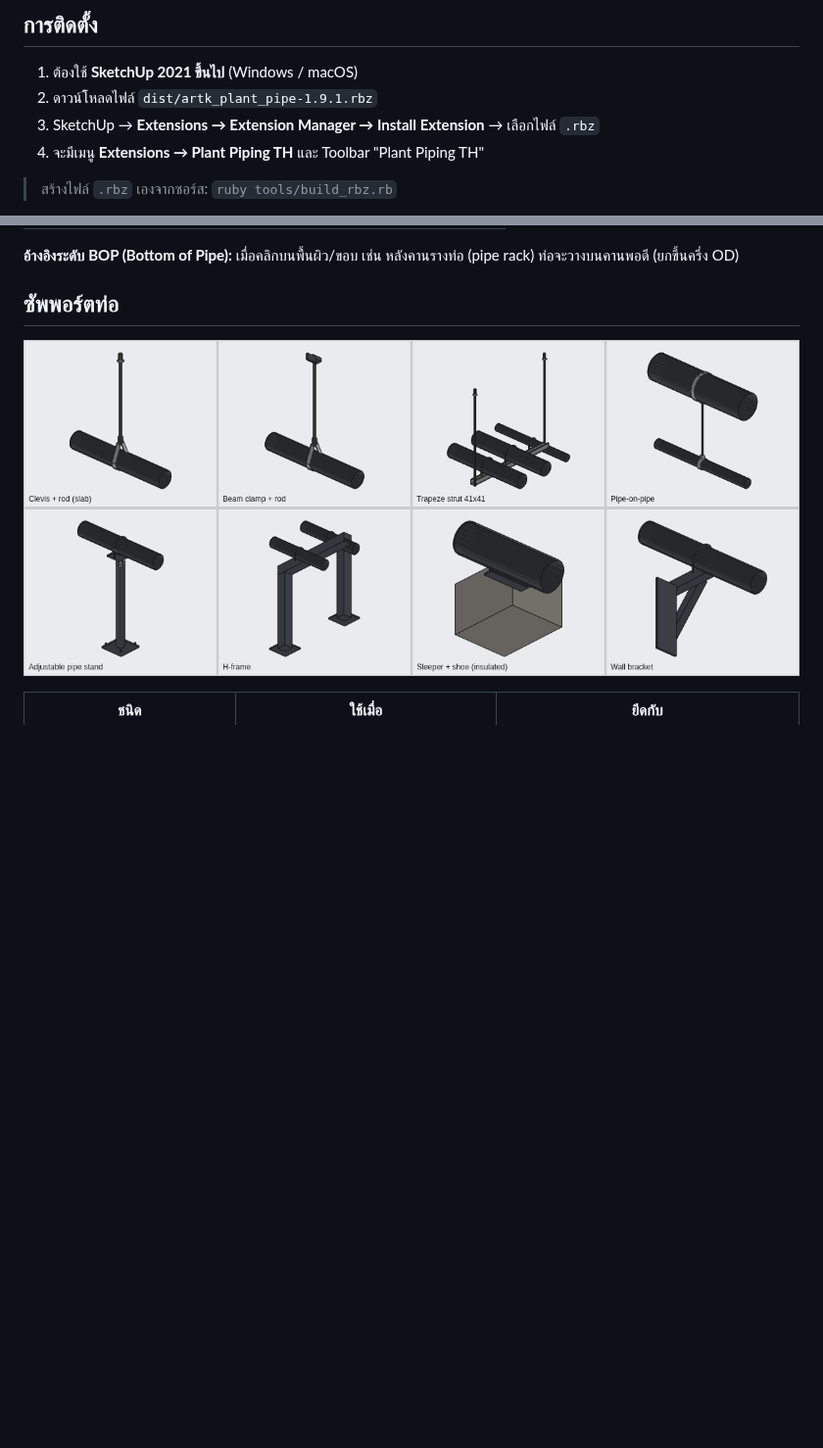
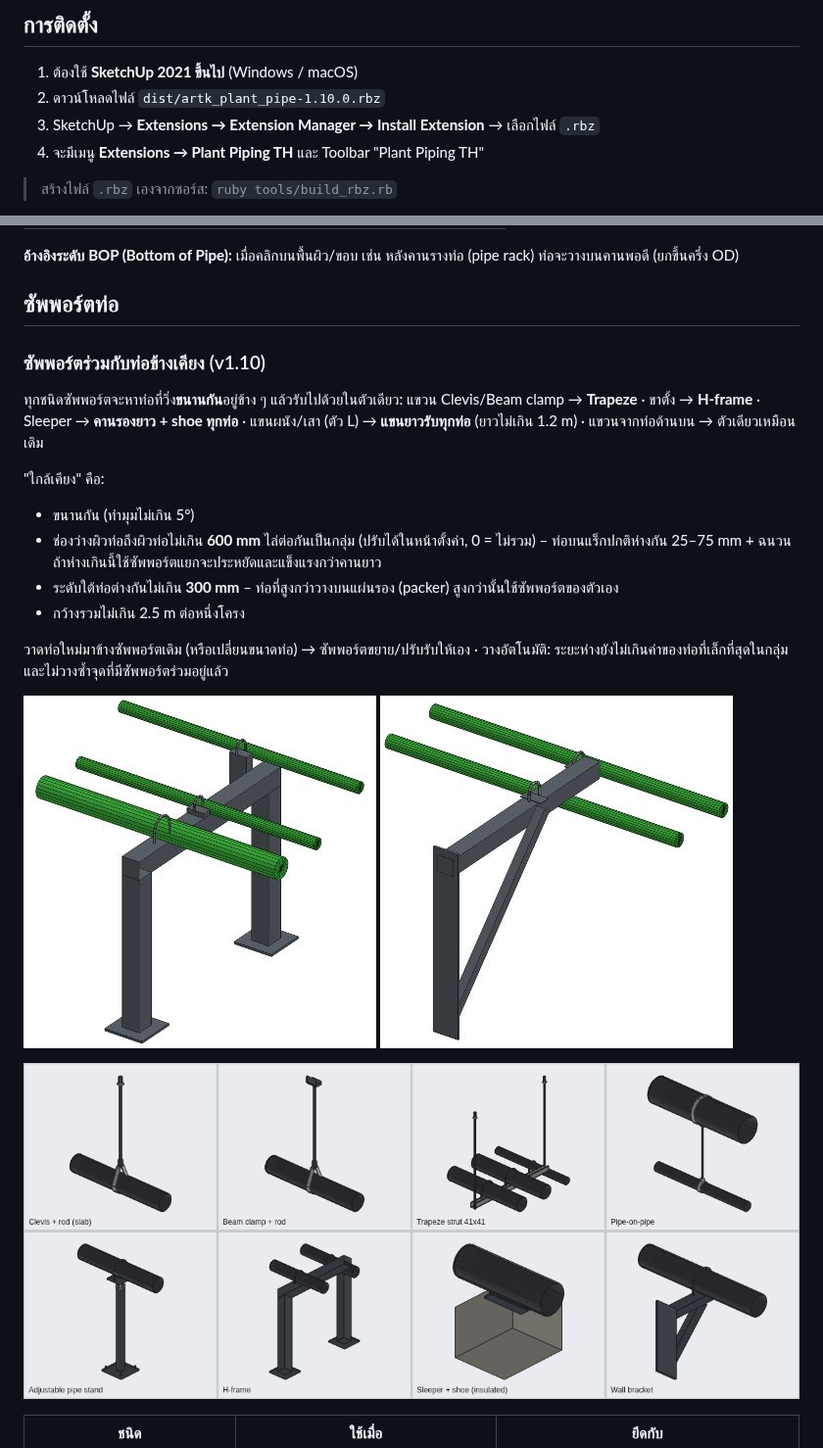
Before and after one commit to artkantaphit43/-, a Markdown page: README.md, 2 parts joined by grey strips. Shown at 98% size. Rendered like a GitHub page; pictures changed too: docs/images/shared_bracket.jpg (added), docs/images/shared_hframe.jpg (added); blank space fills up the shorter version.

```diff
--- a/README.md
+++ b/README.md
@@ -41,7 +41,7 @@
 ## การติดตั้ง
 
 1. ต้องใช้ **SketchUp 2021 ขึ้นไป** (Windows / macOS)
-2. ดาวน์โหลดไฟล์ `dist/artk_plant_pipe-1.9.1.rbz`
+2. ดาวน์โหลดไฟล์ `dist/artk_plant_pipe-1.10.0.rbz`
 3. SketchUp → **Extensions → Extension Manager → Install Extension** → เลือกไฟล์ `.rbz`
 4. จะมีเมนู **Extensions → Plant Piping TH** และ Toolbar "Plant Piping TH"
 
@@ -169,6 +169,24 @@
 **อ้างอิงระดับ BOP (Bottom of Pipe):** เมื่อคลิกบนพื้นผิว/ขอบ เช่น หลังคานรางท่อ (pipe rack) ท่อจะวางบนคานพอดี (ยกขึ้นครึ่ง OD)
 
 ## ซัพพอร์ตท่อ
+
+### ซัพพอร์ตร่วมกับท่อข้างเคียง (v1.10)
+
+ทุกชนิดซัพพอร์ตจะหาท่อที่วิ่ง**ขนานกัน**อยู่ข้าง ๆ แล้วรับไปด้วยในตัวเดียว:
+แขวน Clevis/Beam clamp → **Trapeze** · ขาตั้ง → **H-frame** · Sleeper → **คานรองยาว + shoe ทุกท่อ** ·
+แขนผนัง/เสา (ตัว L) → **แขนยาวรับทุกท่อ** (ยาวไม่เกิน 1.2 m) · แขวนจากท่อด้านบน → ตัวเดียวเหมือนเดิม
+
+"ใกล้เคียง" คือ:
+- ขนานกัน (ทำมุมไม่เกิน 5°)
+- ช่องว่างผิวท่อถึงผิวท่อไม่เกิน **600 mm** ไล่ต่อกันเป็นกลุ่ม (ปรับได้ในหน้าตั้งค่า, 0 = ไม่รวม) –
+  ท่อบนแร็กปกติห่างกัน 25–75 mm + ฉนวน ถ้าห่างเกินนี้ใช้ซัพพอร์ตแยกจะประหยัดและแข็งแรงกว่าคานยาว
+- ระดับใต้ท่อต่างกันไม่เกิน **300 mm** – ท่อที่สูงกว่าวางบนแผ่นรอง (packer) สูงกว่านั้นใช้ซัพพอร์ตของตัวเอง
+- กว้างรวมไม่เกิน 2.5 m ต่อหนึ่งโครง
+
+วาดท่อใหม่มาข้างซัพพอร์ตเดิม (หรือเปลี่ยนขนาดท่อ) → ซัพพอร์ตขยาย/ปรับรับให้เอง ·
+วางอัตโนมัติ: ระยะห่างยังไม่เกินค่าของท่อที่เล็กที่สุดในกลุ่ม และไม่วางซ้ำจุดที่มีซัพพอร์ตร่วมอยู่แล้ว
+
+![H-frame รับ 3 ท่อ](docs/images/shared_hframe.jpg) ![แขนเสารับ 2 ท่อ](docs/images/shared_bracket.jpg)
 
 ![ซัพพอร์ต](docs/images/supports.png)
 
```
Also changed, not shown: docs/DATA_FORMAT.md (+12 -0 lines), docs/HANDOFF.md (+5 -2 lines), 10 other files.
